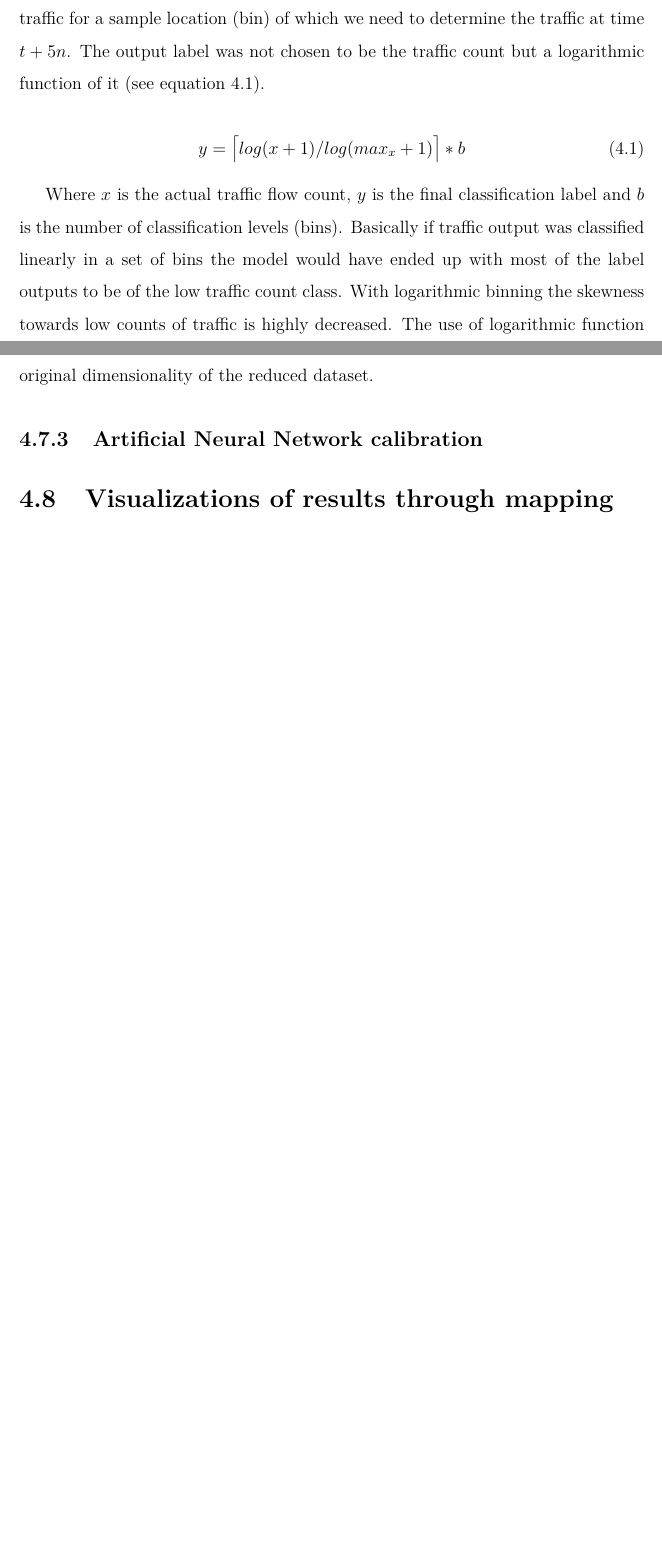
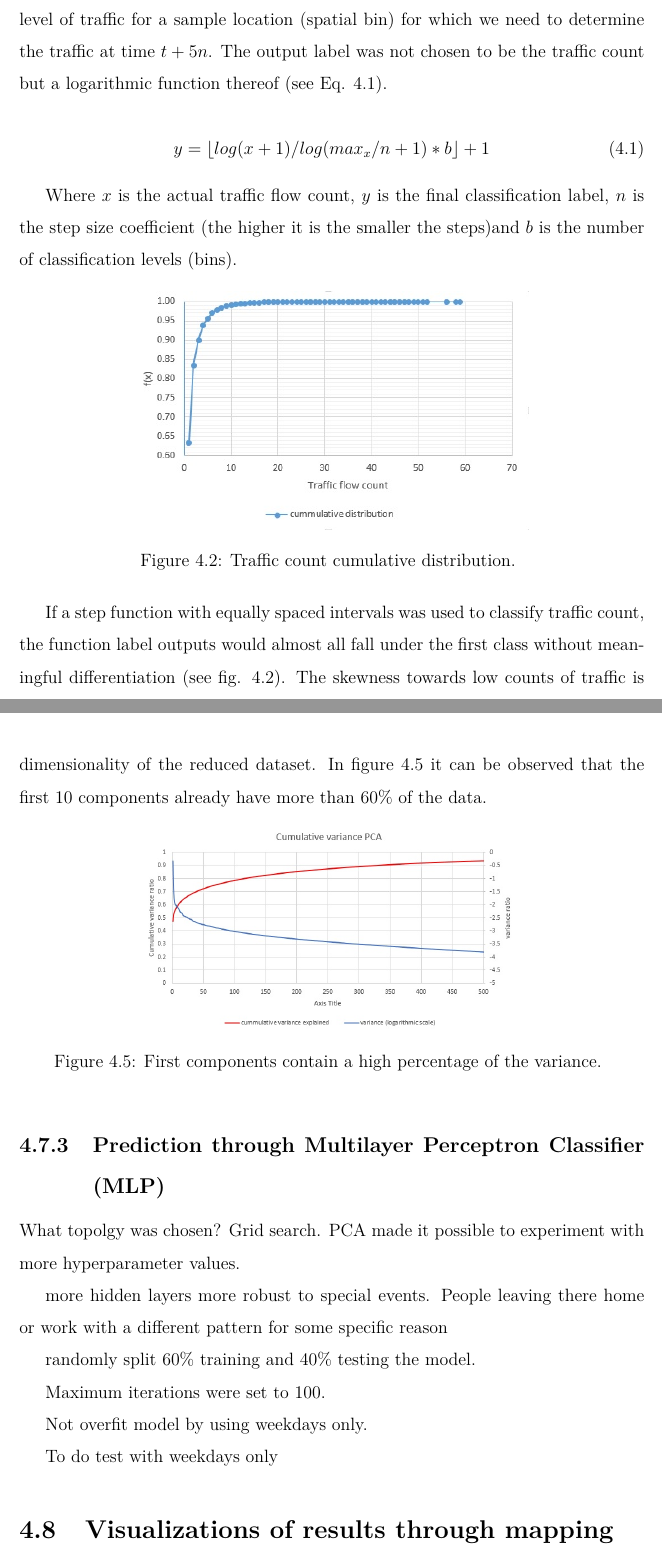
Before and after one commit to M20190649/fyp, a LaTeX thesis (fyp.tex): two parts of pages 53 and 55 of 63 before the commit and two parts of pages 54 and 57 of 66 after it, joined at a grey line, cut so that both start at the same text, the shorter picture padded with empty space. Compiled offline with pdfLaTeX.

Commit message:
latest changes

```diff
--- a/fyp.tex
+++ b/fyp.tex
@@ -681,13 +685,20 @@ This dataset had traffic flow count for each bin across time. Traffic counts of
 	\label{table:dataset_03}
 \end{table}
 
-After all the feature data have been organized in a format that can be used as input data to the model a label for each data row had to be assigned. ANN is a machine learning of supervised learning type which requires output that can be mapped from input data. The output is in our case classification of the level of traffic for a sample location (bin) of which we need to determine the traffic at time $t + 5n$. The output label was not chosen to be the traffic count but a logarithmic function of it (see equation \ref{equation:logarithmic_function}).
+After all the feature data have been organized in a format that can be used as input data for the model a label for each data row had to be assigned. ANN is a supervised machine learning type which requires output that can be mapped from input data during the training phase. The output is in our case classification of the level of traffic for a sample location (spatial bin) for which we need to determine the traffic at time $t + 5n$. The output label was not chosen to be the traffic count but a logarithmic function thereof (see Eq. \ref{equation:logarithmic_step_function}).
 
-\begin{equation} \label{equation:logarithmic_function}
-y=\ceil[\big]{log(x+1)/log(max_x + 1)} * b \\
+\begin{equation} \label{equation:logarithmic_step_function}
+y=\lfloor{log(x+1)/log(max_x/n + 1) * b}\rfloor + 1  \\
 \end{equation}
 
-Where $x$ is the actual traffic flow count, $y$ is the final classification label and $b$ is the number of classification levels (bins).
-Basically if traffic output was classified linearly in a set of bins the model would have ended up with most of the label outputs to be of the low traffic count class. With logarithmic binning the skewness towards low counts of traffic is highly decreased. The use of logarithmic function would squeeze values in the low traffic flow label bin and widen the range for high level traffic. We used two configurations for traffic classification. Experimentation with the ANN training and validation was done with both four bins and eight bins to see which configuration would perform better and has minimum error rate. The assigning of the label consisted first of classifying the traffic count of the bin location for every 5 minute window for which prediction modelling is to be carried out.  Then the resulting classification is assigned to the $t - 5n$ record. Therefore after this operation, table \ref{table:dataset_03} would have another column with future classification of traffic count for a given bin location. Four datasets were prepared for training. These datasets were differentiated by the label assigned. The classification label for each dataset record would be retrieved from time $t+5n$ ahead through window analytical functions for $n$ with values of 3, 12, 36 and 288 which reflect time windows ahead of 15 minutes, 1hour, 3 hours and 1 day respectively.
+Where $x$ is the actual traffic flow count, $y$ is the final classification label, $n$ is the step size coefficient (the higher it is the smaller the steps)and $b$ is the number of classification levels (bins).
 
-%TODO - plot histogram of traffic counts.
+\begin{figure}[h]
+	\includegraphics[scale=0.75]{traffic_count_cumm_distribution.jpg}
+	\centering
+	\caption{Traffic count cumulative distribution. }
+	\label{fig:traffic_count_distribution_distribution}
+\end{figure}
+
+
+If a step function with equally spaced intervals was used to classify traffic count, the function label outputs would almost all fall under the first class without meaningful differentiation (see fig. \ref{fig:traffic_count_distribution_distribution}). The skewness towards low counts of traffic is highly decreased with logarithmic binning. The use of logarithmic 'step' function defined in equation \ref{equation:logarithmic_step_function} squeezes indicators in the low traffic flow label bin and widens the range for high level traffic. Note how in figure \ref{fig:label_classification_of_traffic_count_zoom_in} the logarithmic step function with n=2.36 manages to classify  low traffic counts that happen to have high frequency more evenly. Traffic count labelling was done with step size coefficient of 2.36 in our experimentation and proved also to give better results for prediction evaluation.
@@ -710,10 +741,34 @@ One way how to lower computation time is reduce the number of features. This ent
  \mathop{\text{min}}_k \Bigg\{ k : \frac{{\Sigma }_{i=1}^{k} \lambda_i}{{\Sigma }_{i=1}^{n}\lambda_i} \geq r \Bigg\}
 \end{equation}
 
-we selected k to be 1000 so that the preserved variance ratio $r$ is 98\%. In equation \ref{equation:principal_components} eigenvalues $\lambda_i$ are ordered in decreasing variance. $n$ represents the original dimensionality of the reduced dataset.
+we selected k to be 10 so that the preserved variance ratio $r$ is 90\%. In equation \ref{equation:principal_components} eigenvalues $\lambda_i$ are ordered in decreasing variance. $n$ represents the original dimensionality of the reduced dataset. In figure \ref{fig:cumulative_variance_pca} it can be observed that the first 10 components already have more than 60\% of the data.
+
+\begin{figure}[h]
+	\includegraphics[scale=0.50]{cumulative_variance_pca.jpg}
+	\centering
+	\caption{First components contain a high percentage of the variance. }
+	\label{fig:cumulative_variance_pca}
+\end{figure}
+
 
 %
 %TODO - some notes on selecting features.
 
+%TODO - need to compute results with 324 components to get 90% variance
 
-\subsection{Artificial Neural Network calibration}
+
+\subsection{Prediction through Multilayer Perceptron Classifier (MLP)}
+
+
+What topolgy was chosen? Grid search.
+PCA made it possible to experiment with more hyperparameter values.
+
+more hidden layers more robust to special events. People leaving there home or work with a different pattern for some specific reason
+
+randomly split 60\% training and 40\% testing the model.
+
+Maximum iterations were set to 100.
+
+Not overfit model by using weekdays only.
+
+To do test with weekdays only
@@ -720,3 +780,5 @@ we selected k to be 1000 so that the preserved variance ratio $r$ is 98\%. In eq
+	\label{fig:ann_topology}
+\end{figure}
 
 
 
```
Also changed, not shown: fyp.pdf, images/ann_topology.jpg (added), images/ann_topology_10_12_10_4.png (added), images/cumulative_variance_pca.jpg (added), images/steps_function.jpg (added), images/steps_function_zoom_in.jpg (added), images/traffic_count_cumm_distribution.jpg (added), fyp.tex (43 more changed lines), 8 other files.
